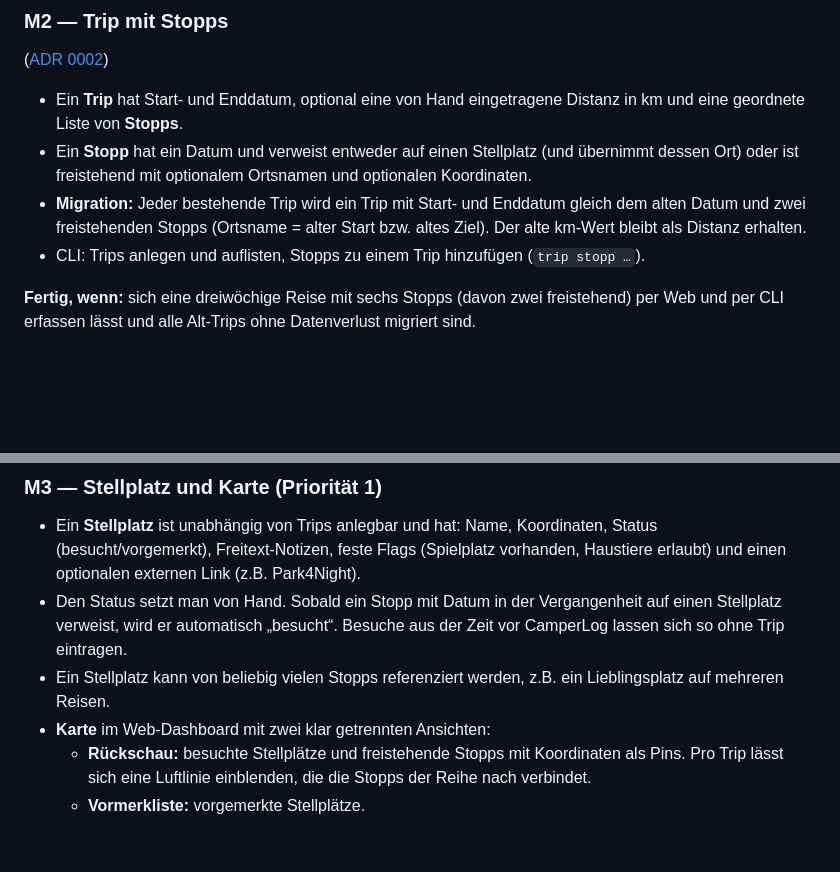
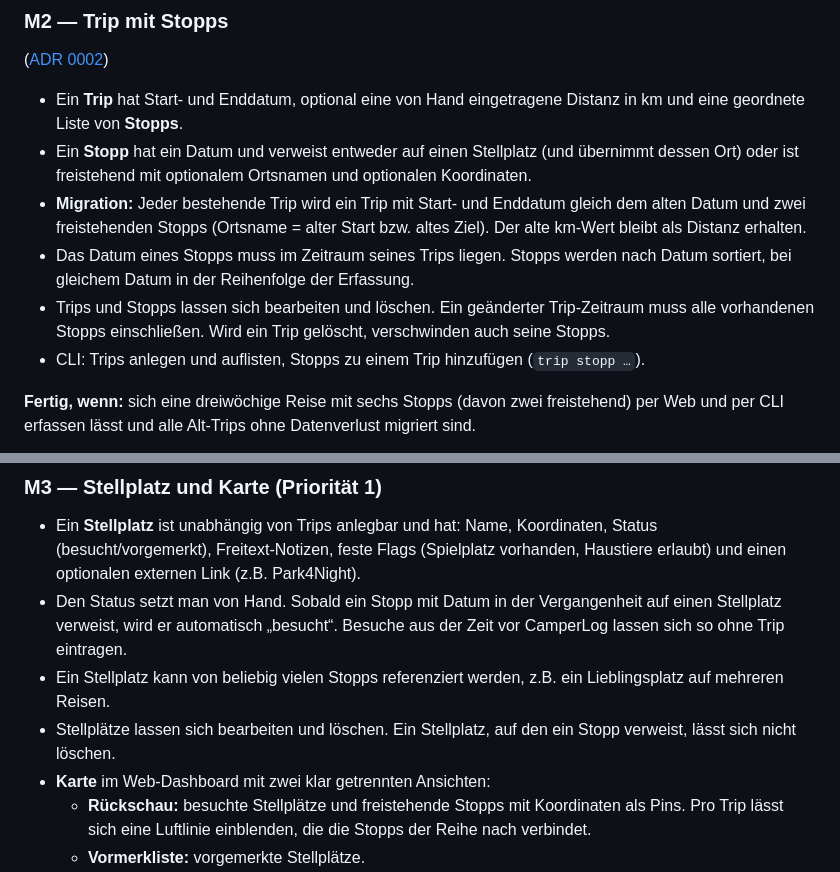
Before and after one commit to axieccolo1110/camperlog, a Markdown page: docs/prd-neuausrichtung.md, 2 parts joined by grey strips. Drawn GitHub-style; blank space fills up the shorter version.

```diff
--- a/docs/prd-neuausrichtung.md
+++ b/docs/prd-neuausrichtung.md
@@ -52,6 +52,8 @@ Die Reihenfolge folgt den Abhängigkeiten: Jeder Meilenstein baut auf dem vorher
 - Ein **Trip** hat Start- und Enddatum, optional eine von Hand eingetragene Distanz in km und eine geordnete Liste von **Stopps**.
 - Ein **Stopp** hat ein Datum und verweist entweder auf einen Stellplatz (und übernimmt dessen Ort) oder ist freistehend mit optionalem Ortsnamen und optionalen Koordinaten.
 - **Migration:** Jeder bestehende Trip wird ein Trip mit Start- und Enddatum gleich dem alten Datum und zwei freistehenden Stopps (Ortsname = alter Start bzw. altes Ziel). Der alte km-Wert bleibt als Distanz erhalten.
+- Das Datum eines Stopps muss im Zeitraum seines Trips liegen. Stopps werden nach Datum sortiert, bei gleichem Datum in der Reihenfolge der Erfassung.
+- Trips und Stopps lassen sich bearbeiten und löschen. Ein geänderter Trip-Zeitraum muss alle vorhandenen Stopps einschließen. Wird ein Trip gelöscht, verschwinden auch seine Stopps.
 - CLI: Trips anlegen und auflisten, Stopps zu einem Trip hinzufügen (`trip stopp …`).
 
 **Fertig, wenn:** sich eine dreiwöchige Reise mit sechs Stopps (davon zwei freistehend) per Web und per CLI erfassen lässt und alle Alt-Trips ohne Datenverlust migriert sind.
@@ -61,6 +63,7 @@ Die Reihenfolge folgt den Abhängigkeiten: Jeder Meilenstein baut auf dem vorher
 - Ein **Stellplatz** ist unabhängig von Trips anlegbar und hat: Name, Koordinaten, Status (besucht/vorgemerkt), Freitext-Notizen, feste Flags (Spielplatz vorhanden, Haustiere erlaubt) und einen optionalen externen Link (z.B. Park4Night).
 - Den Status setzt man von Hand. Sobald ein Stopp mit Datum in der Vergangenheit auf einen Stellplatz verweist, wird er automatisch „besucht“. Besuche aus der Zeit vor CamperLog lassen sich so ohne Trip eintragen.
 - Ein Stellplatz kann von beliebig vielen Stopps referenziert werden, z.B. ein Lieblingsplatz auf mehreren Reisen.
+- Stellplätze lassen sich bearbeiten und löschen. Ein Stellplatz, auf den ein Stopp verweist, lässt sich nicht löschen.
 - **Karte** im Web-Dashboard mit zwei klar getrennten Ansichten:
   - **Rückschau:** besuchte Stellplätze und freistehende Stopps mit Koordinaten als Pins. Pro Trip lässt sich eine Luftlinie einblenden, die die Stopps der Reihe nach verbindet.
   - **Vormerkliste:** vorgemerkte Stellplätze.
```
Also changed, not shown: docs/architektur.md (+2 -1 lines).
